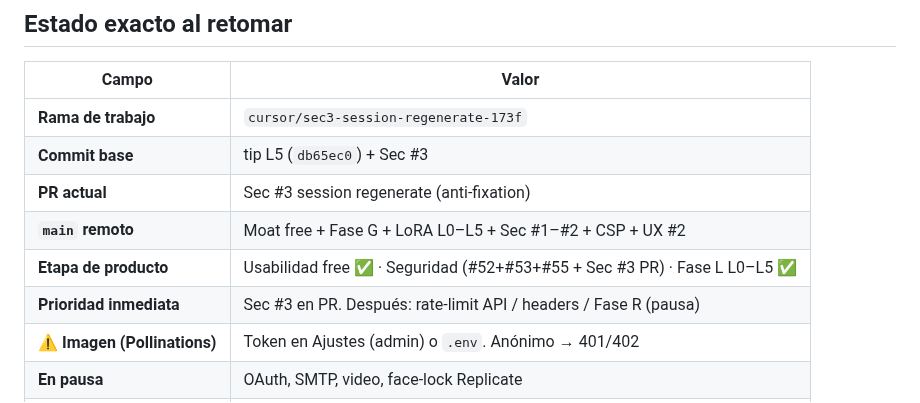
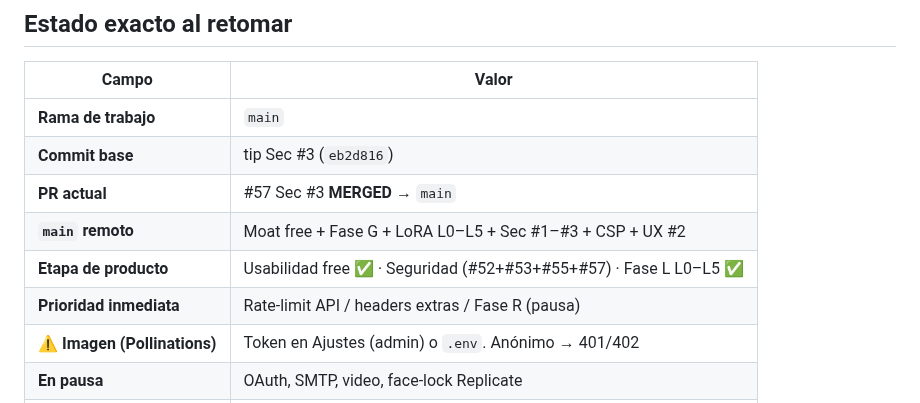
Before and after one commit to oscarkleinkopf/influ-json, a Markdown page: HANDOFF.md, the part around the change. Rendered like a GitHub page.

Commit message:
docs: mark Sec #3 #57 merged on main
Co-authored-by: Oscar Kleinkopf <oscarkleinkopf@users.noreply.github.com>

```diff
--- a/HANDOFF.md
+++ b/HANDOFF.md
@@ -25,12 +25,12 @@ Regresión P0: “guardé y no aparece”, o free path roto por feature de pago.
 
 | Campo | Valor |
 |-------|--------|
-| **Rama de trabajo** | `cursor/sec3-session-regenerate-173f` |
-| **Commit base** | tip L5 (`db65ec0`) + Sec #3 |
-| **PR actual** | Sec #3 session regenerate (anti-fixation) |
-| **`main` remoto** | Moat free + Fase G + LoRA L0–L5 + Sec #1–#2 + CSP + UX #2 |
-| **Etapa de producto** | Usabilidad free ✅ · Seguridad (#52+#53+#55 + Sec #3 PR) · Fase L L0–L5 ✅ |
-| **Prioridad inmediata** | Sec #3 en PR. Después: rate-limit API / headers / Fase R (pausa) |
+| **Rama de trabajo** | `main` |
+| **Commit base** | tip Sec #3 (`eb2d816`) |
+| **PR actual** | #57 Sec #3 **MERGED** → `main` |
+| **`main` remoto** | Moat free + Fase G + LoRA L0–L5 + Sec #1–#3 + CSP + UX #2 |
+| **Etapa de producto** | Usabilidad free ✅ · Seguridad (#52+#53+#55+#57) · Fase L L0–L5 ✅ |
+| **Prioridad inmediata** | Rate-limit API / headers extras / Fase R (pausa) |
 | **⚠ Imagen (Pollinations)** | Token en Ajustes (admin) o `.env`. Anónimo → 401/402 |
 | **En pausa** | OAuth, SMTP, video, face-lock Replicate |
 | **Servidor correcto** | `npm start` → `node server.js` (bind default `127.0.0.1`) |
```
